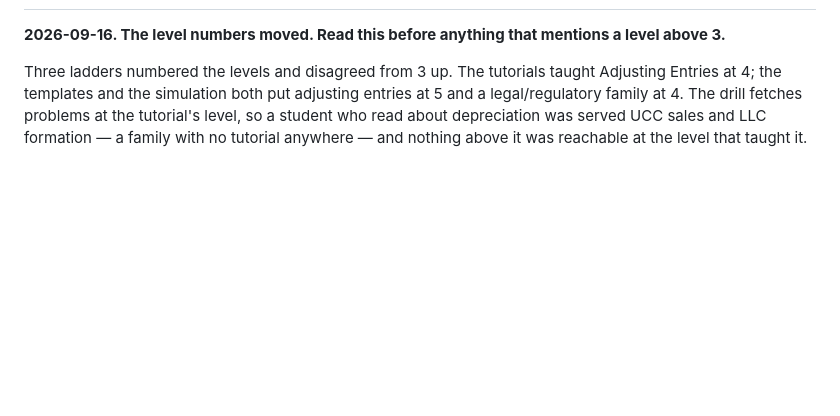
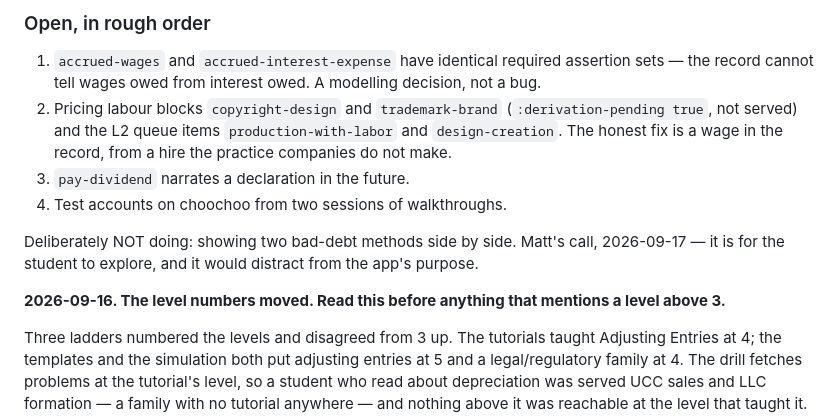
Before and after one commit to drdebit/aalp, a Markdown page: HANDOFF.md, the part around one of its changes. Rendered like a GitHub page; blank space fills up the shorter version.

Commit message:
HANDOFF.md: the student walkthrough of 2026-09-17
Co-Authored-By: Claude Opus 5 (1M context) <noreply@anthropic.com>
Claude-Session: https://claude.ai/code/session_01VisdLTmxjuUasDfuQarYt9

```diff
--- a/HANDOFF.md
+++ b/HANDOFF.md
@@ -7,3 +98,18 @@ Written to pick up cold in a new session. Read this, then
+### Open, in rough order
+
+1. `accrued-wages` and `accrued-interest-expense` have identical
+   required assertion sets — the record cannot tell wages owed from
+   interest owed. A modelling decision, not a bug.
+2. Pricing labour blocks `copyright-design` and `trademark-brand`
+   (`:derivation-pending true`, not served) and the L2 queue items
+   `production-with-labor` and `design-creation`. The honest fix is a
+   wage in the record, from a hire the practice companies do not make.
+3. `pay-dividend` narrates a declaration in the future.
+4. Test accounts on choochoo from two sessions of walkthroughs.
+
+Deliberately NOT doing: showing two bad-debt methods side by side.
+Matt's call, 2026-09-17 — it is for the student to explore, and it
+would distract from the app's purpose.
 
 **2026-09-16. The level numbers moved. Read this before anything that
 mentions a level above 3.**
```
Also changed, not shown: other parts of HANDOFF.md (+92 -1 lines).
